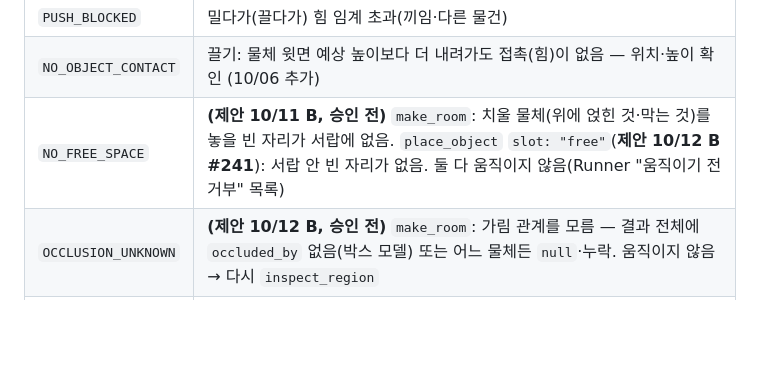
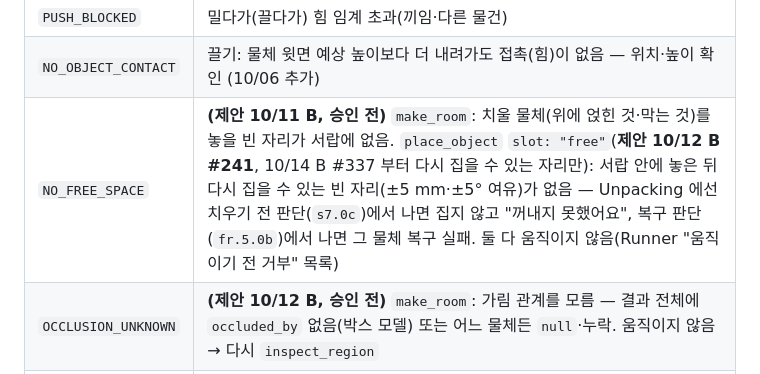
Before and after one commit to Jik-Kim/ready2go, a Markdown page: docs/runner.md, the part around one of its changes. Rendered like a GitHub page; blank space fills up the shorter version.

Commit message:
docs(runner): free = 다시 집을 수 있는 자리만, NO_FREE_SPACE 뜻 (B #337 요청)
Co-Authored-By: Claude Opus 5.5 <noreply@anthropic.com>

```diff
--- a/docs/runner.md
+++ b/docs/runner.md
@@ -194,7 +194,7 @@
 | `NO_PUSH_ACCESS` | `nudge_object`: 끌어도 짧은 변으로 잡을 수 없는 자리 — ① 앞뒤 벽 때문에 막힘(옆으로 끌어도 해결 안 됨) ② 필요한 끌 거리가 최대(`drag.max_shift_mm`)보다 큼 ③ 누를 점이 물체 윗면 밖. 움직이지 않음 → P1은 실패 + TTS 안내(길이 방향 잡기는 P2 후보) |
 | `PUSH_BLOCKED` | 밀다가(끌다가) 힘 임계 초과(끼임·다른 물건) |
 | `NO_OBJECT_CONTACT` | 끌기: 물체 윗면 예상 높이보다 더 내려가도 접촉(힘)이 없음 — 위치·높이 확인 (10/06 추가) |
-| `NO_FREE_SPACE` | **(제안 10/11 B, 승인 전)** `make_room`: 치울 물체(위에 얹힌 것·막는 것)를 놓을 빈 자리가 서랍에 없음. `place_object` `slot: "free"`(**제안 10/12 B #241**): 서랍 안 빈 자리가 없음. 둘 다 움직이지 않음(Runner "움직이기 전 거부" 목록) |
+| `NO_FREE_SPACE` | **(제안 10/11 B, 승인 전)** `make_room`: 치울 물체(위에 얹힌 것·막는 것)를 놓을 빈 자리가 서랍에 없음. `place_object` `slot: "free"`(**제안 10/12 B #241**, 10/14 B #337 부터 다시 집을 수 있는 자리만): 서랍 안에 놓은 뒤 다시 집을 수 있는 빈 자리(±5 mm·±5° 여유)가 없음 — Unpacking 에선 치우기 전 판단(`s7.0c`)에서 나면 집지 않고 "꺼내지 못했어요", 복구 판단(`fr.5.0b`)에서 나면 그 물체 복구 실패. 둘 다 움직이지 않음(Runner "움직이기 전 거부" 목록) |
 | `OCCLUSION_UNKNOWN` | **(제안 10/12 B, 승인 전)** `make_room`: 가림 관계를 모름 — 결과 전체에 `occluded_by` 없음(박스 모델) 또는 어느 물체든 `null`·누락. 움직이지 않음 → 다시 `inspect_region` |
 | `PUSH_LIMIT` | `check_only: true` 재판단에서 한 번 민 뒤에도 파지 가능한 자리가 아님(P1 Runner는 `while`이 없어 반복 밀기를 하지 않으므로 밀기는 1회로 제한) |
 
```
Also changed, not shown: other parts of docs/runner.md (+1 -1 lines).
